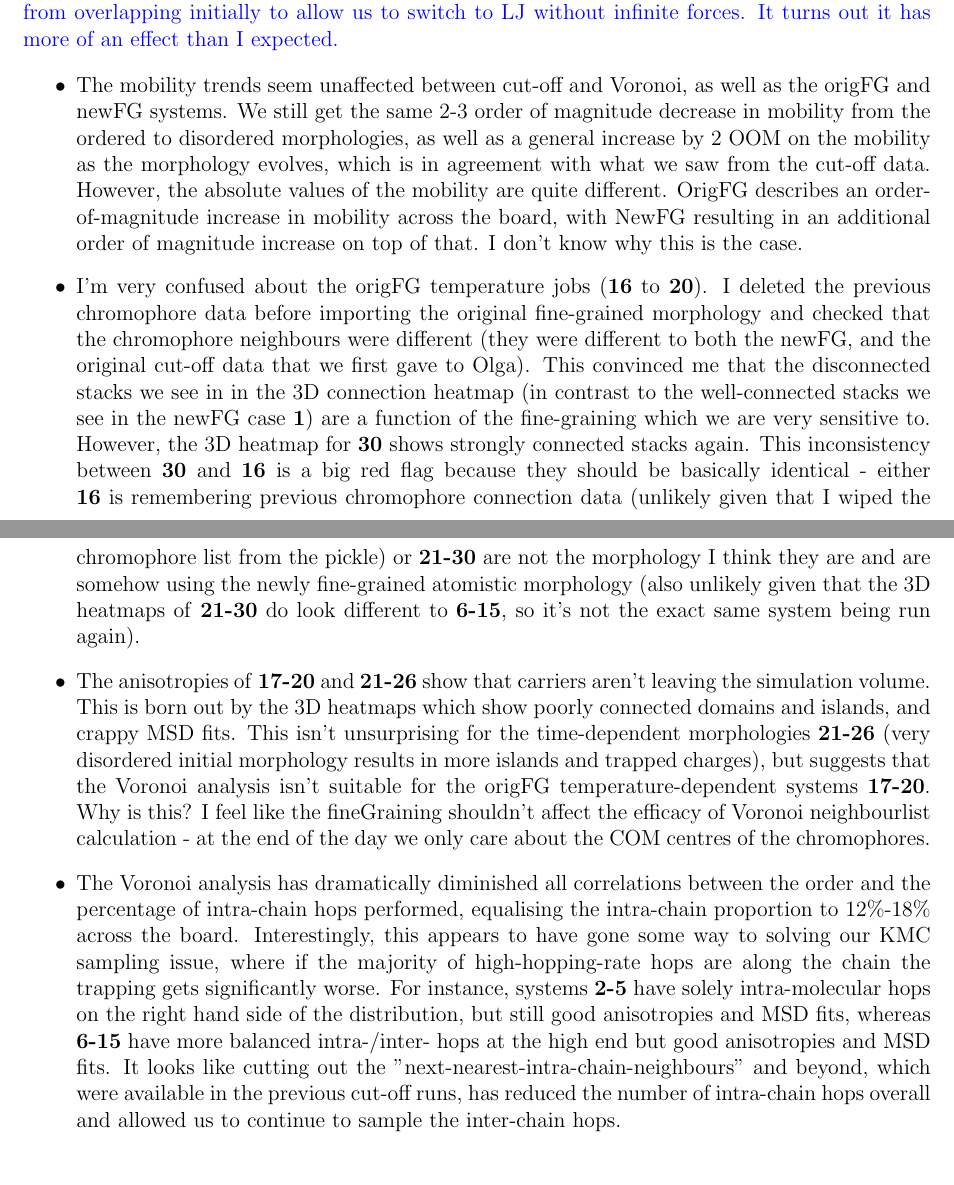
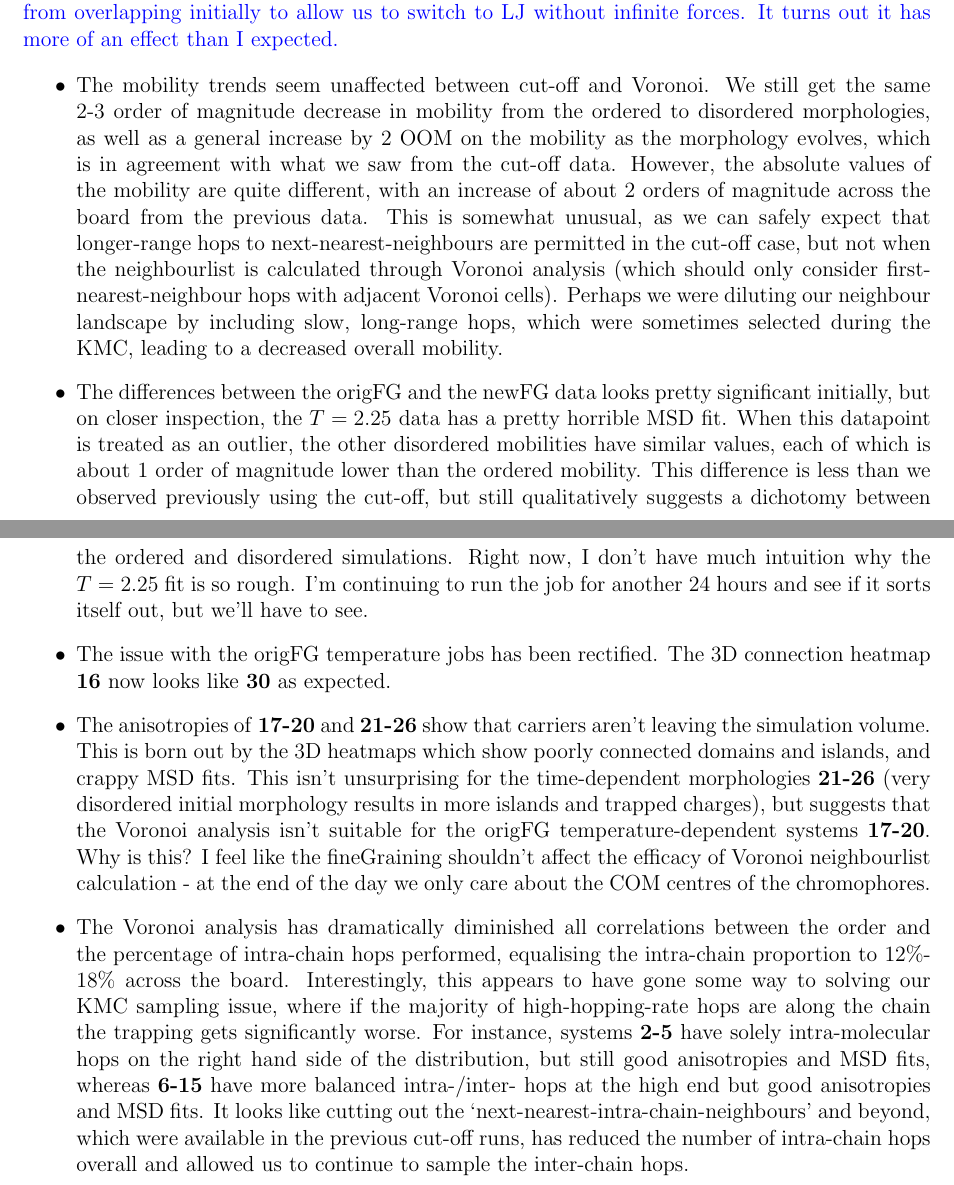
Before and after one commit to matty-jones/mattySummaries, a LaTeX document (VoronoiNeighbours/summary.tex): two parts of pages 1 and 2 of 21, joined at a grey line, cut so that both start at the same text. Compiled offline with pdfLaTeX.

Commit message:
Updated the Voronoi neighbours summary

```diff
--- a/VoronoiNeighbours/summary.tex
+++ b/VoronoiNeighbours/summary.tex
@@ -56,16 +56,19 @@ It turns out it has more of an effect than I expected.}
 
 
 \begin{itemize}
-    \item{The mobility trends seem unaffected between cut-off and Voronoi, as well as the origFG and newFG systems.
+    \item{The mobility trends seem unaffected between cut-off and Voronoi.
             We still get the same 2-3 order of magnitude decrease in mobility from the ordered to disordered morphologies, as well as a general increase by 2 OOM on the mobility as the morphology evolves, which is in agreement with what we saw from the cut-off data.
-            However, the absolute values of the mobility are quite different.
-            OrigFG describes an order-of-magnitude increase in mobility across the board, with NewFG resulting in an additional order of magnitude increase on top of that.
-        I don't know why this is the case.}
-    \item{I'm very confused about the origFG temperature jobs (\textbf{16} to \textbf{20}).
-        I deleted the previous chromophore data before importing the original fine-grained morphology and checked that the chromophore neighbours were different (they were different to both the newFG, and the original cut-off data that we first gave to Olga).
-    This convinced me that the disconnected stacks we see in in the 3D connection heatmap (in contrast to the well-connected stacks we see in the newFG case \textbf{1}) are a function of the fine-graining which we are very sensitive to.
-However, the 3D heatmap for \textbf{30} shows strongly connected stacks again.
-This inconsistency between \textbf{30} and \textbf{16} is a big red flag because they should be basically identical - either \textbf{16} is remembering previous chromophore connection data (unlikely given that I wiped the chromophore list from the pickle) or \textbf{21-30} are not the morphology I think they are and are somehow using the newly fine-grained atomistic morphology (also unlikely given that the 3D heatmaps of \textbf{21-30} do look different to \textbf{6-15}, so it's not the exact same system being run again).}
+            However, the absolute values of the mobility are quite different, with an increase of about 2 orders of magnitude across the board from the previous data.
+            This is somewhat unusual, as we can safely expect that longer-range hops to next-nearest-neighbours are permitted in the cut-off case, but not when the neighbourlist is calculated through Voronoi analysis (which should only consider first-nearest-neighbour hops with adjacent Voronoi cells).
+            Perhaps we were diluting our neighbour landscape by including slow, long-range hops, which were sometimes selected during the KMC, leading to a decreased overall mobility.
+        }
+    \item{The differences between the origFG and the newFG data looks pretty significant initially, but on closer inspection, the $T = 2.25$ data has a pretty horrible MSD fit.
+            When this datapoint is treated as an outlier, the other disordered mobilities have similar values, each of which is about 1 order of magnitude lower than the ordered mobility.
+            This difference is less than we observed previously using the cut-off, but still qualitatively suggests a dichotomy between the ordered and disordered simulations.
+        Right now, I don't have much intuition why the $T = 2.25$ fit is so rough.
+    I'm continuing to run the job for another 24 hours and see if it sorts itself out, but we'll have to see.}
+    \item{The issue with the origFG temperature jobs has been rectified.
+        The 3D connection heatmap \textbf{16} now looks like \textbf{30} as expected.}
 \item{The anisotropies of \textbf{17-20} and \textbf{21-26} show that carriers aren't leaving the simulation volume.
     This is born out by the 3D heatmaps which show poorly connected domains and islands, and crappy MSD fits.
     This isn't unsurprising for the time-dependent morphologies \textbf{21-26} (very disordered initial morphology results in more islands and trapped charges), but suggests that the Voronoi analysis isn't suitable for the origFG temperature-dependent systems \textbf{17-20}.
```
Also changed, not shown: VoronoiNeighbours/summary.tex (38 more changed lines).
